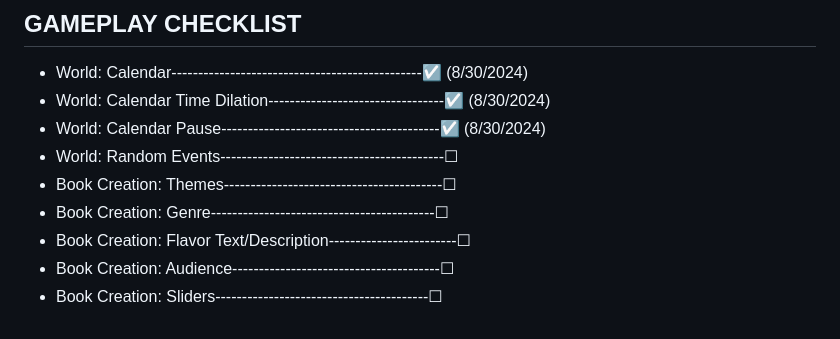
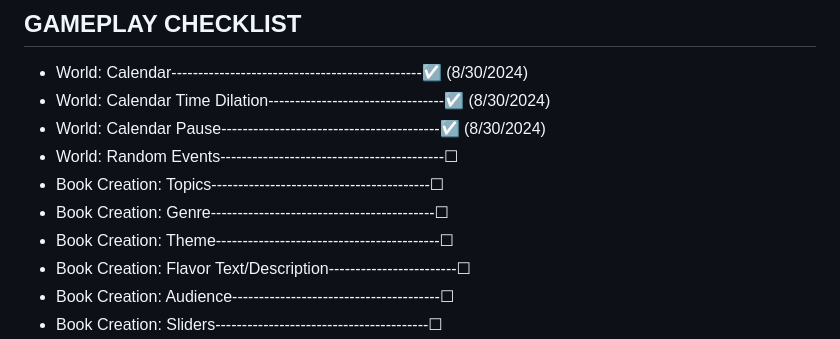
Before and after one commit to Le-Vincent56/Writer-Tycoon-Redux, a Markdown page: README.md, the part around the change. Rendered like a GitHub page.

```diff
--- a/README.md
+++ b/README.md
@@ -11,8 +11,9 @@ Whereas before _Writer Tycoon_* used SFML and C++, there was too much of a focus
 * World: Calendar Time Dilation---------------------------------☑ (8/30/2024)
 * World: Calendar Pause-----------------------------------------☑ (8/30/2024)
 * World: Random Events------------------------------------------☐
-* Book Creation: Themes-----------------------------------------☐
+* Book Creation: Topics-----------------------------------------☐
 * Book Creation: Genre------------------------------------------☐
+* Book Creation: Theme------------------------------------------☐
 * Book Creation: Flavor Text/Description------------------------☐
 * Book Creation: Audience---------------------------------------☐
 * Book Creation: Sliders----------------------------------------☐
```
